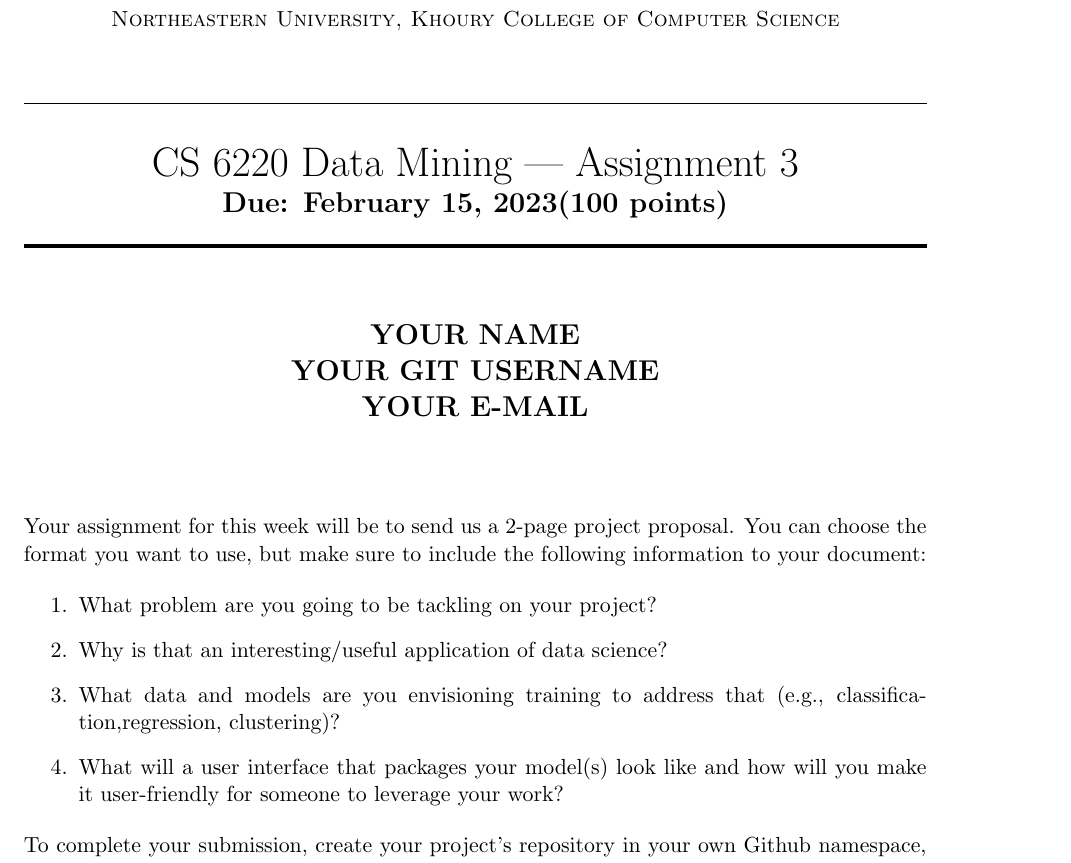
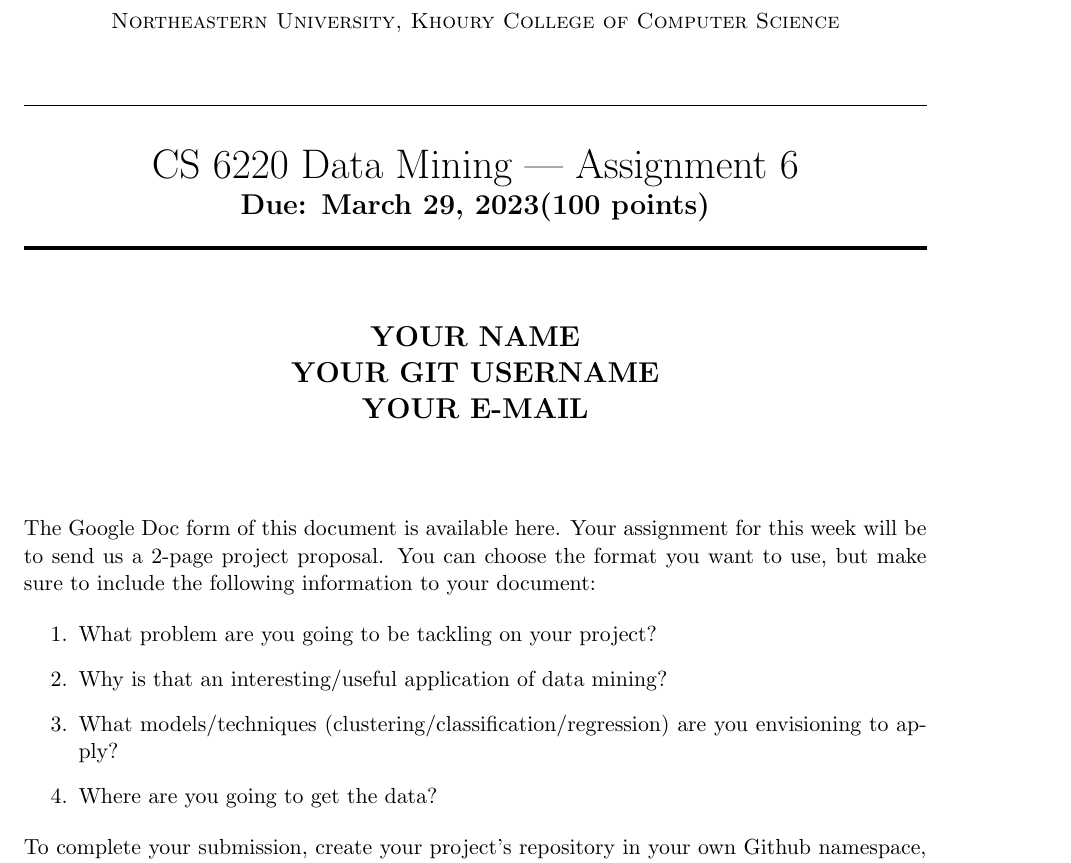
Before and after one commit to kni-neu/project, a LaTeX document (proposal.tex, which reads latex-include/hw-template.tex): part of the page, cut so that both start at the same text. Compiled offline with pdfLaTeX.

```diff
--- a/latex-include/hw-template.tex
+++ b/latex-include/hw-template.tex
@@ -107,7 +107,7 @@
 
 % Original in the document
 \AddToShipoutPictureBG*{%
-  \AtPageUpperRight{\raisebox{-\height}{\includegraphics[width=3cm]{images/logo}}}}
+  \AtPageUpperRight{\raisebox{-\height}{\includegraphics[width=3cm]{latex-images/logo.png}}}}
 
 \author{
     \textbf{YOUR NAME} \\
--- a/proposal.tex
+++ b/proposal.tex
@@ -1,7 +1,7 @@
 \documentclass[paper=a4, fontsize=11pt]{scrartcl} % A4 paper and 11pt font size
 
-\newcommand{\assignment}{3}
-\newcommand{\duedate}{February 15, 2023}
+\newcommand{\assignment}{6}
+\newcommand{\duedate}{March 29, 2023}
 \input{latex-include/hw-template.tex}
 \author{
     \textbf{YOUR NAME} \\
@@ -15,14 +15,14 @@
 
 % Convert to DOCX using https://pdf2docx.com/
 
-Your assignment for this week will be to send us a 2-page project proposal. You can choose the format you want to use, but make sure to include the following information to your document:
+The Google Doc form of this document is available here. Your assignment for this week will be to send us a 2-page project proposal. You can choose the format you want to use, but make sure to include the following information to your document:
 
 
 \begin{enumerate}
     \item What problem are you going to be tackling on your project?
-    \item Why is that an interesting/useful application of data science?
-    \item What data and models are you envisioning training to address that (e.g., classification,regression, clustering)?
-    \item What will a user interface that packages your model(s) look like and how will you make it user-friendly for someone to leverage your work?
+    \item Why is that an interesting/useful application of data mining?
+    \item What models/techniques (clustering/classification/regression) are you envisioning to apply?
+    \item Where are you going to get the data?
 \end{enumerate}
 
 To complete your submission, create your project's repository in your own Github namespace, and upload your provide your URL in Gradescope. For example, my Git handle is \verb"kni-neu", and my project repository would be:
```
Also changed, not shown: proposal.pdf.
